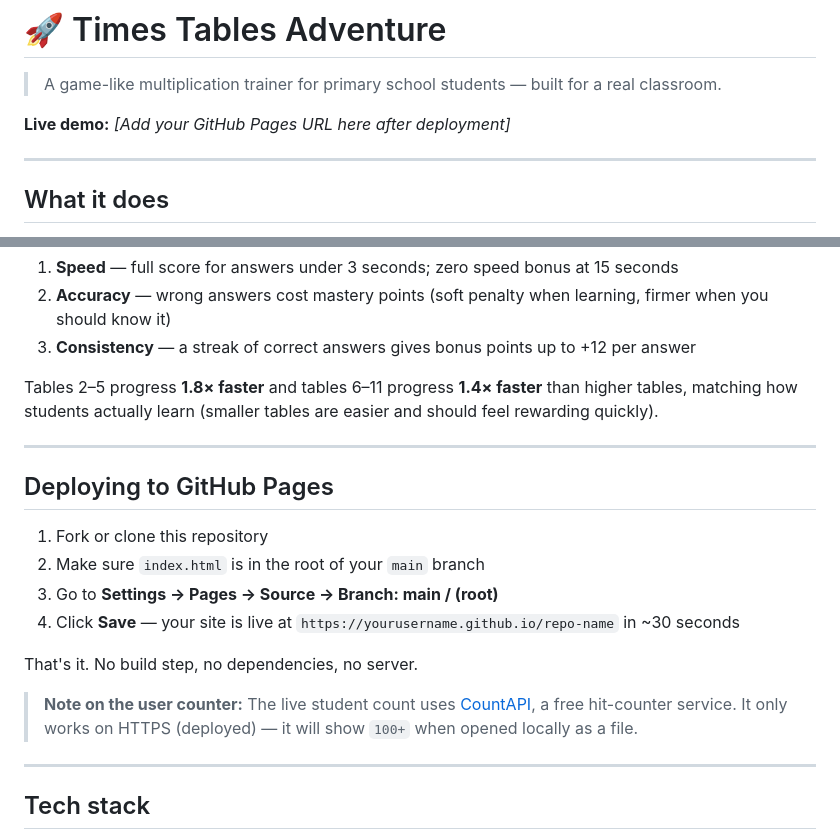
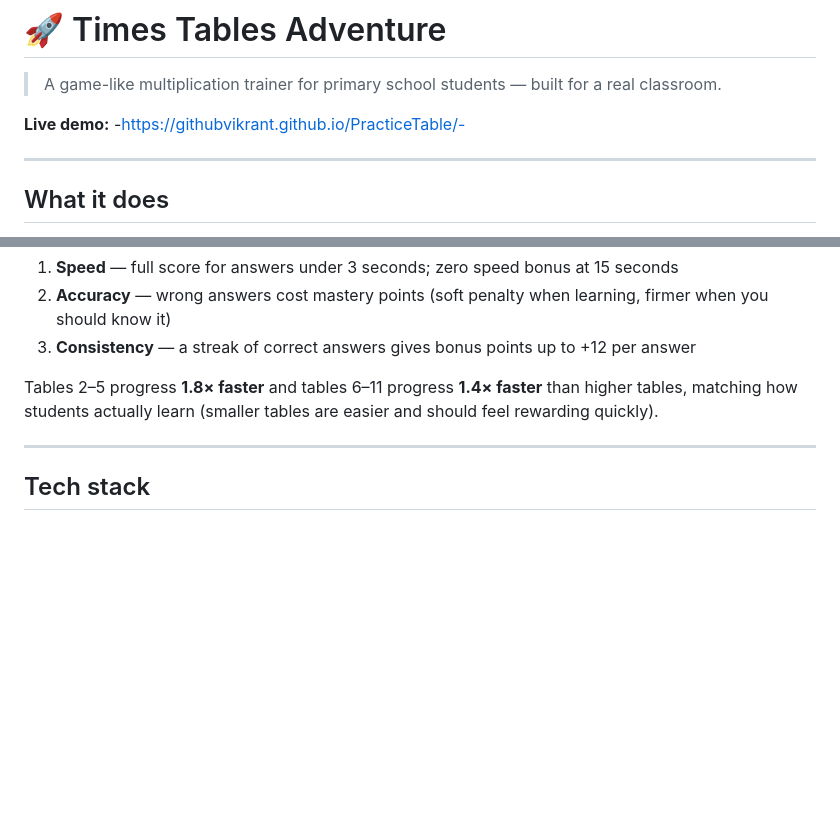
Before and after one commit to githubvikrant/PracticeTable, a Markdown page: README.md, 2 parts joined by grey strips. GitHub-like rendering; blank space fills up the shorter version.

Commit message:
deployed the project

```diff
--- a/README.md
+++ b/README.md
@@ -2,7 +2,7 @@
 
 > A game-like multiplication trainer for primary school students — built for a real classroom.
 
-**Live demo:** _[Add your GitHub Pages URL here after deployment]_
+**Live demo:**  -https://githubvikrant.github.io/PracticeTable/-
 
 ---
 
@@ -45,19 +45,6 @@ Tables 2–5 progress **1.8× faster** and tables 6–11 progress **1.4× faster
 
 ---
 
-## Deploying to GitHub Pages
-
-1. Fork or clone this repository
-2. Make sure `index.html` is in the root of your `main` branch
-3. Go to **Settings → Pages → Source → Branch: main / (root)**
-4. Click **Save** — your site is live at `https://yourusername.github.io/repo-name` in ~30 seconds
-
-That's it. No build step, no dependencies, no server.
-
-> **Note on the user counter:** The live student count uses [CountAPI](https://countapi.xyz/), a free hit-counter service. It only works on HTTPS (deployed) — it will show `100+` when opened locally as a file.
-
----
-
 ## Tech stack
 
 - **HTML / CSS / JavaScript** — single file, zero dependencies
```
